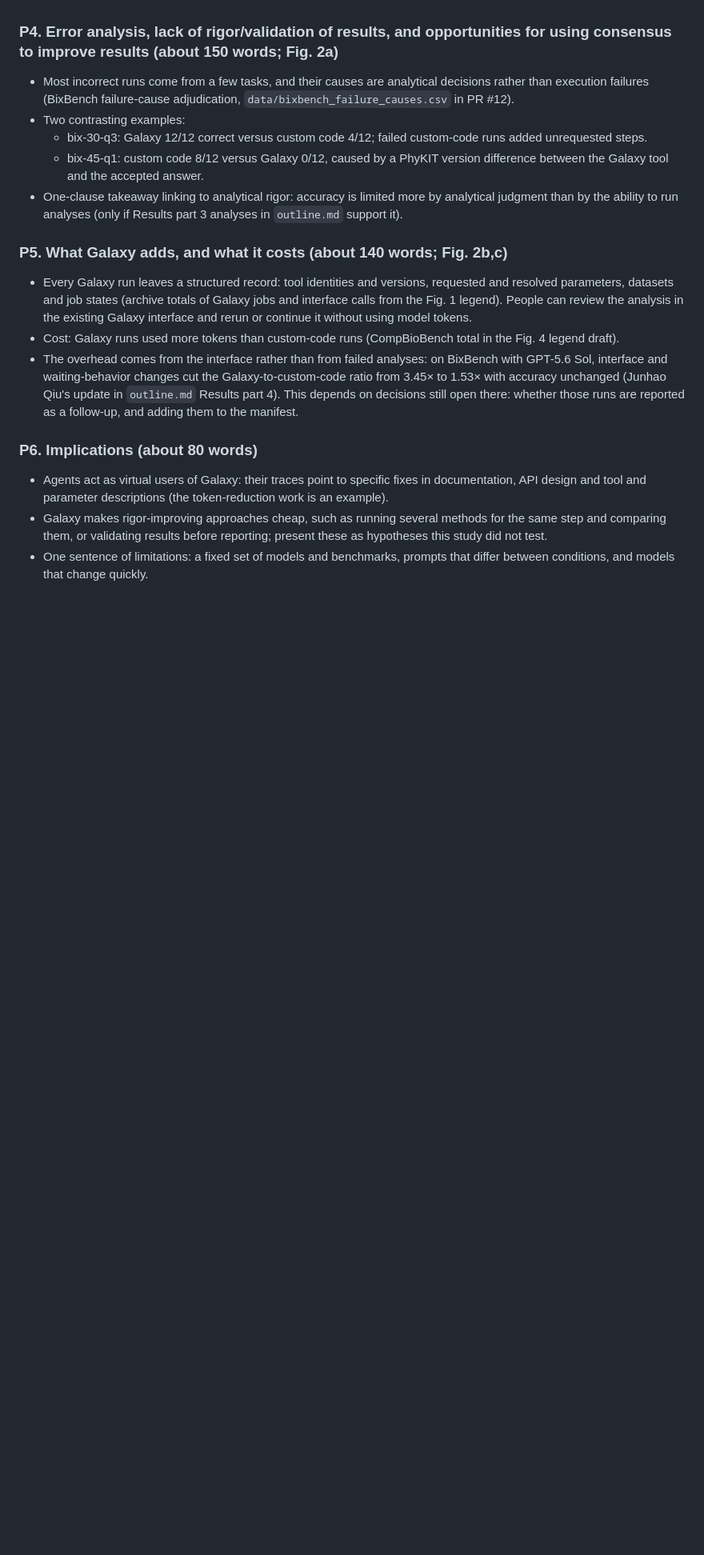
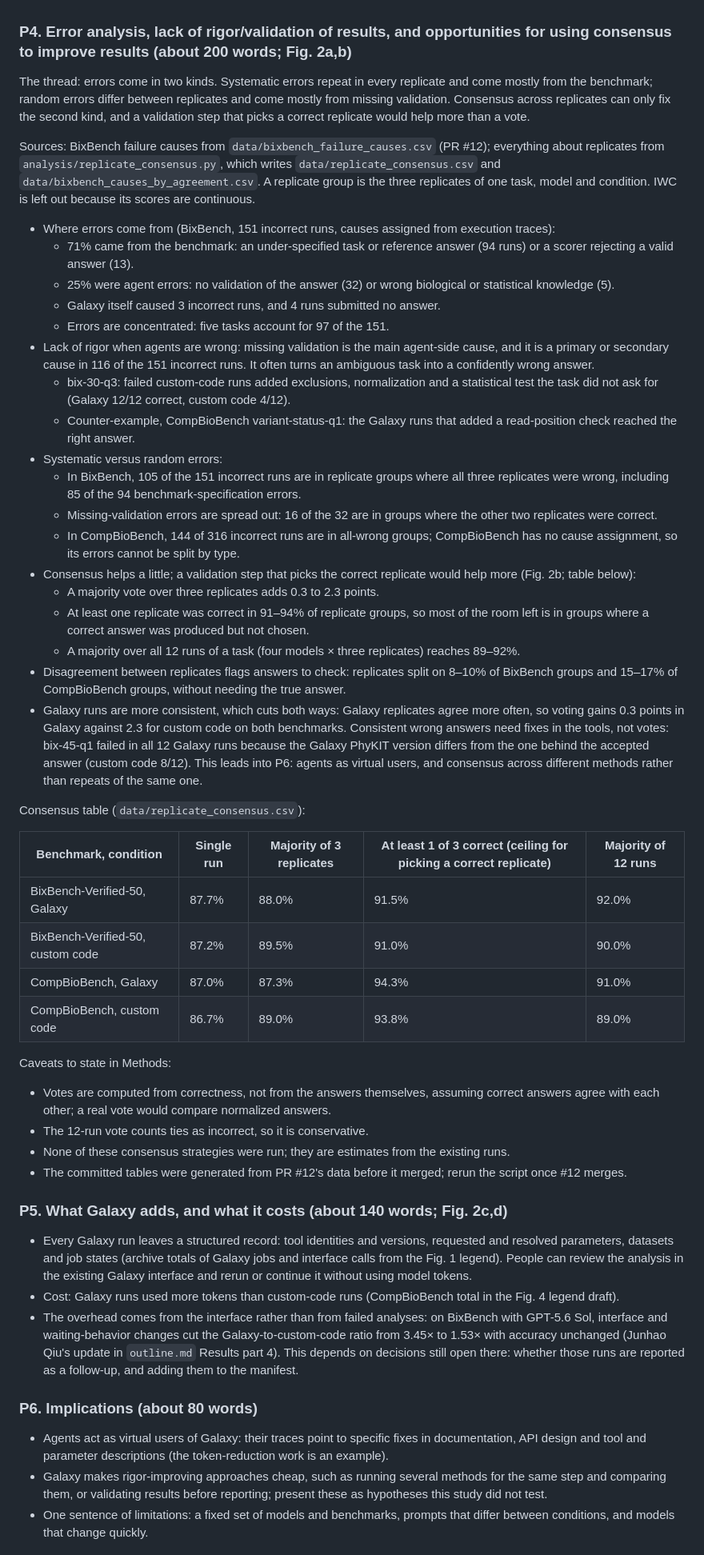
Before and after one commit to goeckslab/agent-galaxy-benchmark-manuscript, a Markdown page: manuscript/outline-brief-communication.md, the part around one of its changes. Shown at 80% size. GitHub-like rendering; blank space fills up the shorter version.

Commit message:
Expand P4 of the Brief Communication outline into an error analysis
P4 now covers error sources, missing validation, systematic versus
random errors, and replicate consensus, with the consensus table
planned as a new Figure 2 panel. Word budget rebalanced to fit.

Co-Authored-By: Claude Opus 5.5 <noreply@anthropic.com>

```diff
--- a/manuscript/outline-brief-communication.md
+++ b/manuscript/outline-brief-communication.md
@@ -77,15 +77,54 @@ The abstract comment asks for concrete numbers (tasks, agents, accuracy); fit ta
 - Use the numbers from PR #12 ("Results: update numbers to the site-matched scores"), which match the public results site and resolve the inconsistencies listed in `outline.md`.
   Do not draft numbers until #12 and the figure PRs it depends on (#4, #5, #11) are merged.
 
-### P4. Error analysis, lack of rigor/validation of results, and opportunities for using consensus to improve results (about 150 words; Fig. 2a)
+### P4. Error analysis, lack of rigor/validation of results, and opportunities for using consensus to improve results (about 200 words; Fig. 2a,b)
 
-- Most incorrect runs come from a few tasks, and their causes are analytical decisions rather than execution failures (BixBench failure-cause adjudication, `data/bixbench_failure_causes.csv` in PR #12).
-- Two contrasting examples:
-  - bix-30-q3: Galaxy 12/12 correct versus custom code 4/12; failed custom-code runs added unrequested steps.
-  - bix-45-q1: custom code 8/12 versus Galaxy 0/12, caused by a PhyKIT version difference between the Galaxy tool and the accepted answer.
-- One-clause takeaway linking to analytical rigor: accuracy is limited more by analytical judgment than by the ability to run analyses (only if Results part 3 analyses in `outline.md` support it).
+The thread: errors come in two kinds.
+Systematic errors repeat in every replicate and come mostly from the benchmark; random errors differ between replicates and come mostly from missing validation.
+Consensus across replicates can only fix the second kind, and a validation step that picks a correct replicate would help more than a vote.
 
-### P5. What Galaxy adds, and what it costs (about 140 words; Fig. 2b,c)
+Sources: BixBench failure causes from `data/bixbench_failure_causes.csv` (PR #12); everything about replicates from `analysis/replicate_consensus.py`, which writes `data/replicate_consensus.csv` and `data/bixbench_causes_by_agreement.csv`.
+A replicate group is the three replicates of one task, model and condition.
+IWC is left out because its scores are continuous.
+
+- Where errors come from (BixBench, 151 incorrect runs, causes assigned from execution traces):
+  - 71% came from the benchmark: an under-specified task or reference answer (94 runs) or a scorer rejecting a valid answer (13).
+  - 25% were agent errors: no validation of the answer (32) or wrong biological or statistical knowledge (5).
+  - Galaxy itself caused 3 incorrect runs, and 4 runs submitted no answer.
+  - Errors are concentrated: five tasks account for 97 of the 151.
+- Lack of rigor when agents are wrong: missing validation is the main agent-side cause, and it is a primary or secondary cause in 116 of the 151 incorrect runs.
+  It often turns an ambiguous task into a confidently wrong answer.
+  - bix-30-q3: failed custom-code runs added exclusions, normalization and a statistical test the task did not ask for (Galaxy 12/12 correct, custom code 4/12).
+  - Counter-example, CompBioBench variant-status-q1: the Galaxy runs that added a read-position check reached the right answer.
+- Systematic versus random errors:
+  - In BixBench, 105 of the 151 incorrect runs are in replicate groups where all three replicates were wrong, including 85 of the 94 benchmark-specification errors.
+  - Missing-validation errors are spread out: 16 of the 32 are in groups where the other two replicates were correct.
+  - In CompBioBench, 144 of 316 incorrect runs are in all-wrong groups; CompBioBench has no cause assignment, so its errors cannot be split by type.
+- Consensus helps a little; a validation step that picks the correct replicate would help more (Fig. 2b; table below):
+  - A majority vote over three replicates adds 0.3 to 2.3 points.
+  - At least one replicate was correct in 91–94% of replicate groups, so most of the room left is in groups where a correct answer was produced but not chosen.
+  - A majority over all 12 runs of a task (four models × three replicates) reaches 89–92%.
+- Disagreement between replicates flags answers to check: replicates split on 8–10% of BixBench groups and 15–17% of CompBioBench groups, without needing the true answer.
+- Galaxy runs are more consistent, which cuts both ways: Galaxy replicates agree more often, so voting gains 0.3 points in Galaxy against 2.3 for custom code on both benchmarks.
+  Consistent wrong answers need fixes in the tools, not votes: bix-45-q1 failed in all 12 Galaxy runs because the Galaxy PhyKIT version differs from the one behind the accepted answer (custom code 8/12).
+  This leads into P6: agents as virtual users, and consensus across different methods rather than repeats of the same one.
+
+Consensus table (`data/replicate_consensus.csv`):
+
+| Benchmark, condition | Single run | Majority of 3 replicates | At least 1 of 3 correct (ceiling for picking a correct replicate) | Majority of 12 runs |
+|---|---|---|---|---|
+| BixBench-Verified-50, Galaxy | 87.7% | 88.0% | 91.5% | 92.0% |
+| BixBench-Verified-50, custom code | 87.2% | 89.5% | 91.0% | 90.0% |
+| CompBioBench, Galaxy | 87.0% | 87.3% | 94.3% | 91.0% |
+| CompBioBench, custom code | 86.7% | 89.0% | 93.8% | 89.0% |
+
+Caveats to state in Methods:
+- Votes are computed from correctness, not from the answers themselves, assuming correct answers agree with each other; a real vote would compare normalized answers.
+- The 12-run vote counts ties as incorrect, so it is conservative.
+- None of these consensus strategies were run; they are estimates from the existing runs.
+- The committed tables were generated from PR #12's data before it merged; rerun the script once #12 merges.
+
+### P5. What Galaxy adds, and what it costs (about 140 words; Fig. 2c,d)
 
 - Every Galaxy run leaves a structured record: tool identities and versions, requested and resolved parameters, datasets and job states (archive totals of Galaxy jobs and interface calls from the Fig. 1 legend).
   People can review the analysis in the existing Galaxy interface and rerun or continue it without using model tokens.
```
Also changed, not shown: other parts of manuscript/outline-brief-communication.md (+12 -9 lines).
